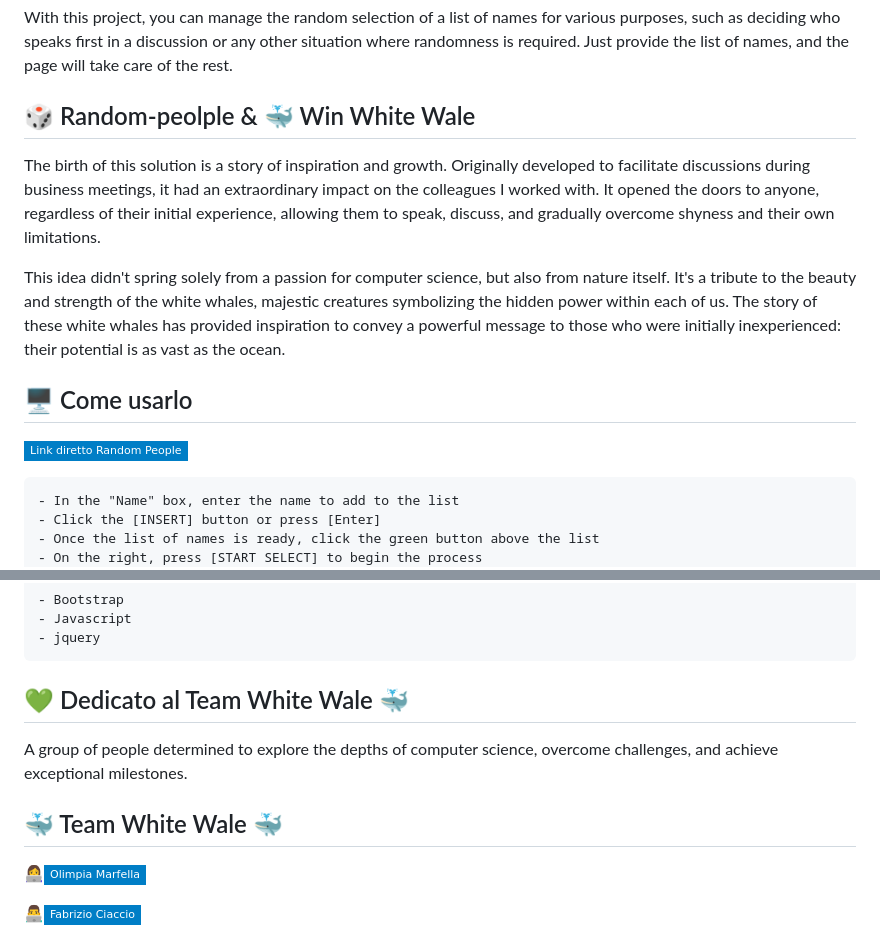
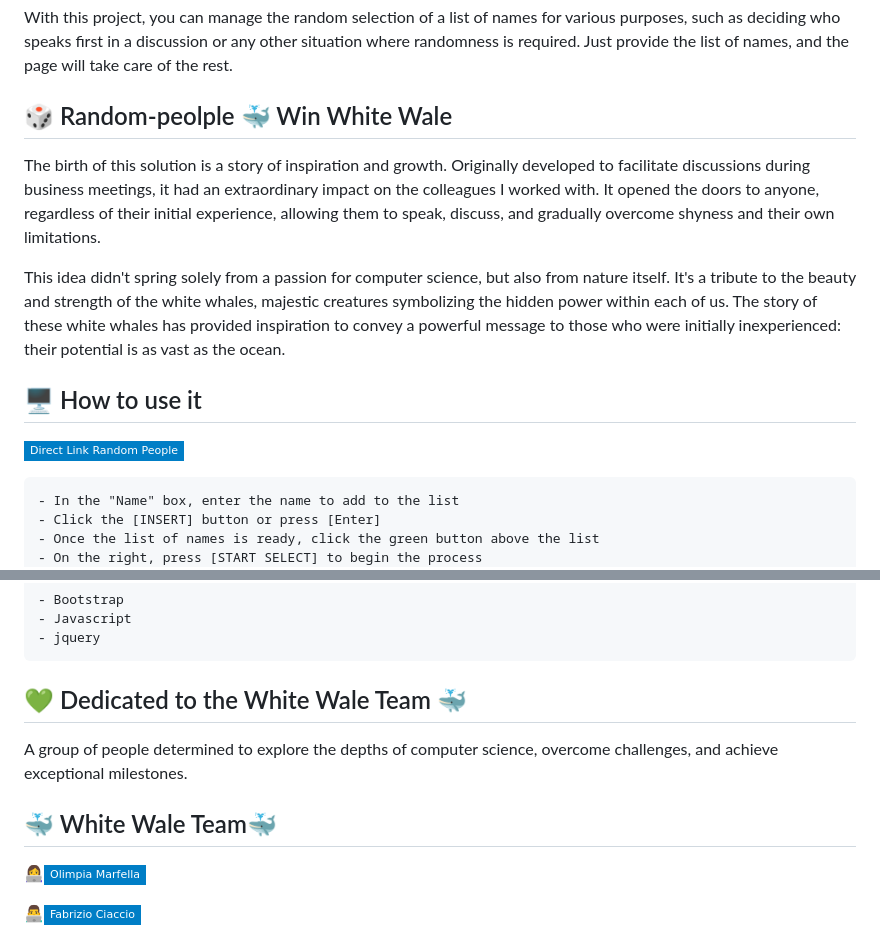
Before and after one commit to PioLavorgna/random-people, a Markdown page: README.md, 2 parts joined by grey strips. Drawn GitHub-style; badges without logos.

Commit message:
Update file readme

```diff
--- a/README.md
+++ b/README.md
@@ -8,7 +8,7 @@ With this project, you can manage the random selection of a list of names for va
 such as deciding who speaks first in a discussion or any other situation where randomness is required.
 Just provide the list of names, and the page will take care of the rest.
 
-## 🎲 Random-peolple & 🐳 Win White Wale
+## 🎲 Random-peolple 🐳 Win White Wale
 
 The birth of this solution is a story of inspiration and growth.
 Originally developed to facilitate discussions during business meetings,
@@ -23,8 +23,8 @@ majestic creatures symbolizing the hidden power within each of us.
 The story of these white whales has provided inspiration
 to convey a powerful message to those who were initially inexperienced: their potential is as vast as the ocean.
 
-## 🖥️ Come usarlo
-[![Link diretto: random-people](https://img.shields.io/badge/-Link_diretto_Random_People-blue?style=flat-square&logo=Netlify&logoColor=white&link=https://random-people-by-pio-lavorgna.netlify.app)](https://random-people-by-pio-lavorgna.netlify.app)
+## 🖥️ How to use it
+[![Direct link: random-people](https://img.shields.io/badge/-Direct_Link_Random_People-blue?style=flat-square&logo=Netlify&logoColor=white&link=https://random-people-by-pio-lavorgna.netlify.app)](https://random-people-by-pio-lavorgna.netlify.app)
 
 	- In the "Name" box, enter the name to add to the list
 	- Click the [INSERT] button or press [Enter]
@@ -40,11 +40,11 @@ to convey a powerful message to those who were initially inexperienced: their po
 	- Javascript
 	- jquery
 
-## 💚 Dedicato al Team White Wale 🐳
+## 💚 Dedicated to the White Wale Team 🐳
 
 A group of people determined to explore the depths of computer science, overcome challenges, and achieve exceptional milestones.
 
-## 🐳 Team White Wale 🐳
+## 🐳 White Wale Team🐳
 
 👩‍💻[![Linkedin: Olimpia_Marfella](https://img.shields.io/badge/-Olimpia_Marfella-blue?style=flat-square&logo=Linkedin&logoColor=white&link=https://www.linkedin.com/in/olimpia-marfella-428783238/)](https://www.linkedin.com/in/olimpia-marfella-428783238/)
 
```
